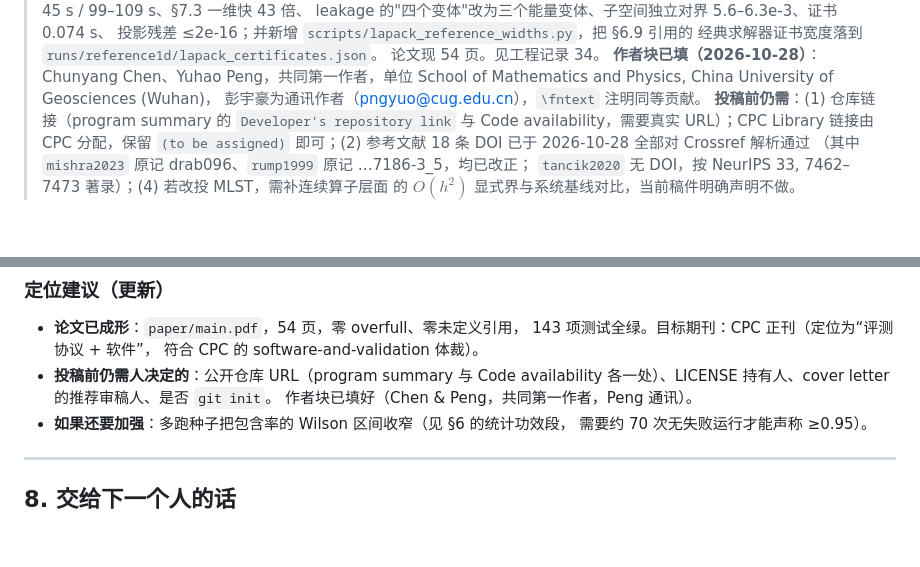
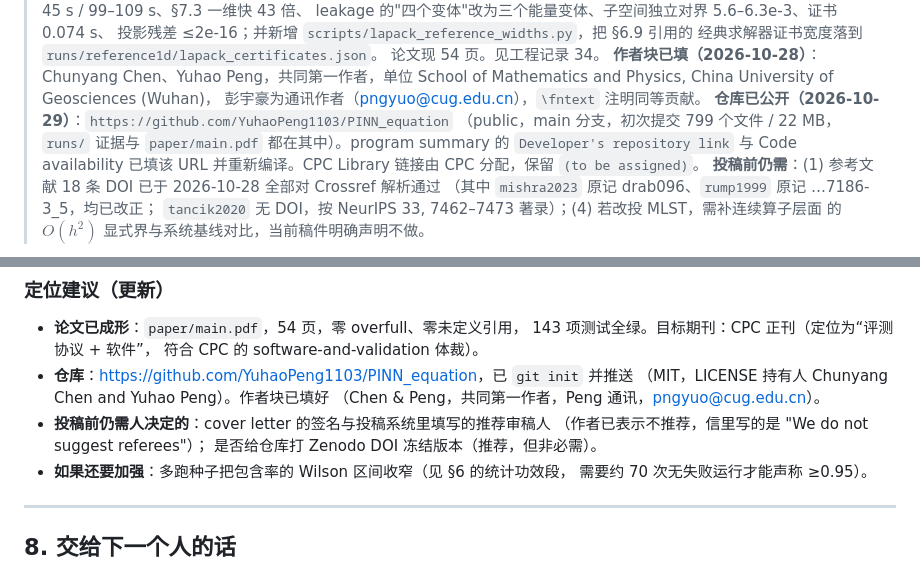
Before and after one commit to YuhaoPeng1103/PINN_equation, a Markdown page: HANDOFF.md, 2 parts joined by grey strips. GitHub-like rendering; blank space fills up the shorter version.

Commit message:
HANDOFF: record the public repository and the remaining submission items
Co-Authored-By: Claude Code <noreply@anthropic.com>

```diff
--- a/HANDOFF.md
+++ b/HANDOFF.md
@@ -436,9 +436,11 @@ python tests/minipytest.py -k losses  # 只跑匹配的
 > **作者块已填（2026-10-28）**：Chunyang Chen、Yuhao Peng，共同第一作者，单位
 > School of Mathematics and Physics, China University of Geosciences (Wuhan)，
 > 彭宇豪为通讯作者（pngyuo@cug.edu.cn），`\fntext` 注明同等贡献。
-> **投稿前仍需**：(1) 仓库链接（program summary 的 `Developer's repository link`
-> 与 Code availability，需要真实 URL）；CPC Library 链接由 CPC 分配，保留
-> `(to be assigned)` 即可；(2) 参考文献 18 条 DOI 已于 2026-10-28 全部对 Crossref 解析通过
+> **仓库已公开（2026-10-29）**：`https://github.com/YuhaoPeng1103/PINN_equation`
+> （public，main 分支，初次提交 799 个文件 / 22 MB，`runs/` 证据与 `paper/main.pdf`
+> 都在其中）。program summary 的 `Developer's repository link` 与 Code availability
+> 已填该 URL 并重新编译。CPC Library 链接由 CPC 分配，保留 `(to be assigned)`。
+> **投稿前仍需**：(1) 参考文献 18 条 DOI 已于 2026-10-28 全部对 Crossref 解析通过
 > （其中 `mishra2023` 原记 drab096、`rump1999` 原记 …7186-3_5，均已改正；
 > `tancik2020` 无 DOI，按 NeurIPS 33, 7462–7473 著录）；(4) 若改投 MLST，需补连续算子层面
 > 的 $O(h^2)$ 显式界与系统基线对比，当前稿件明确声明不做。
@@ -631,9 +633,12 @@ width=128、depth=4。正交残差也改用与投影基一致的固定网格（
 - **论文已成形**：`paper/main.pdf`，54 页，零 overfull、零未定义引用，
   143 项测试全绿。目标期刊：CPC 正刊（定位为“评测协议 + 软件”，
   符合 CPC 的 software-and-validation 体裁）。
-- **投稿前仍需人决定的**：公开仓库 URL（program summary 与 Code availability
-  各一处）、LICENSE 持有人、cover letter 的推荐审稿人、是否 `git init`。
-  作者块已填好（Chen & Peng，共同第一作者，Peng 通讯）。
+- **仓库**：<https://github.com/YuhaoPeng1103/PINN_equation>，已 `git init` 并推送
+  （MIT，LICENSE 持有人 Chunyang Chen and Yuhao Peng）。作者块已填好
+  （Chen & Peng，共同第一作者，Peng 通讯，pngyuo@cug.edu.cn）。
+- **投稿前仍需人决定的**：cover letter 的签名与投稿系统里填写的推荐审稿人
+  （作者已表示不推荐，信里写的是 "We do not suggest referees"）；
+  是否给仓库打 Zenodo DOI 冻结版本（推荐，但非必需）。
 - **如果还要加强**：多跑种子把包含率的 Wilson 区间收窄（见 §6 的统计功效段，
   需要约 70 次无失败运行才能声称 ≥0.95）。
 
```
